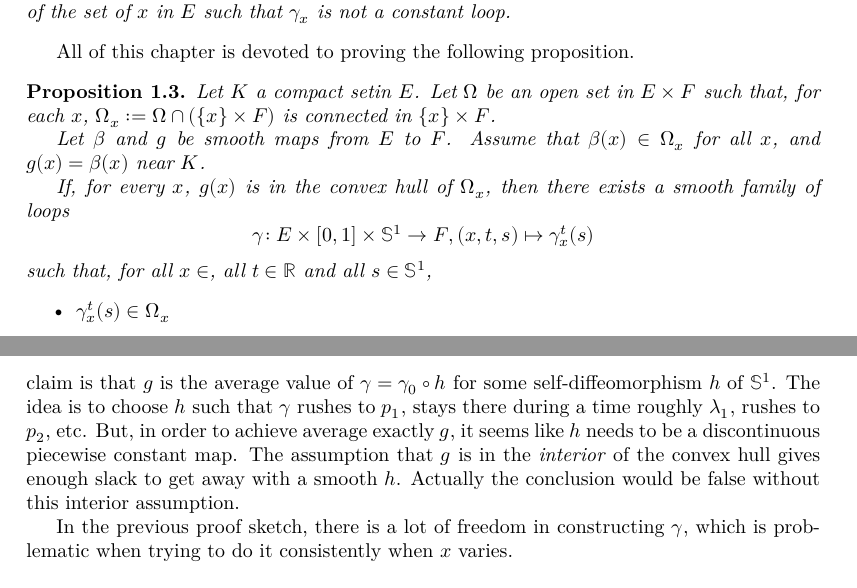
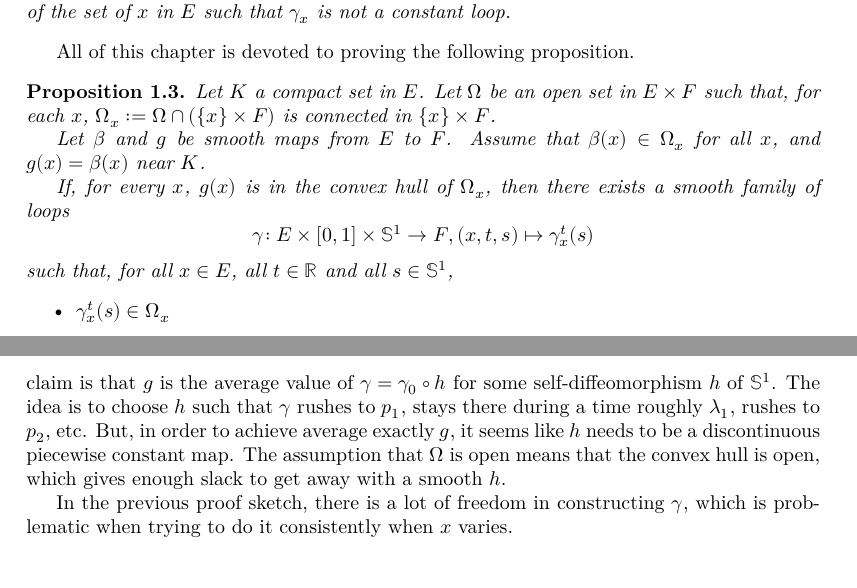
Before and after one commit to leanprover-community/sphere-eversion, a LaTeX thesis (blueprint/src/print.tex, which reads blueprint/src/loops.tex): two parts of pages 6 and 7 of 22, joined at a grey line, cut so that both start at the same text. Compiled offline with XeLaTeX.

Commit message:
cleanup. Modify some text in loops.tex that doesn't seem to apply the current proposition anymore.

```diff
--- a/blueprint/src/loops.tex
+++ b/blueprint/src/loops.tex
@@ -33,7 +33,7 @@ All of this chapter is devoted to proving the following proposition.
   \label{prop:loops}
   \lean{exists_loops}
   \leanok
-  Let $K$ a compact setin $E$. Let $Ω$ be an open set in $E × F$ such that, for each $x$,
+  Let $K$ a compact set in $E$. Let $Ω$ be an open set in $E × F$ such that, for each $x$,
   $Ω_x := Ω ∩ (\{x\} × F)$ is connected in $\{x\} × F$.
 
   Let $β$ and $g$ be smooth maps from $E$ to $F$.
@@ -44,7 +44,7 @@ All of this chapter is devoted to proving the following proposition.
   \[
     γ \co E × [0, 1] × 𝕊^1 → F, (x, t, s) ↦ γ^t_x(s)
   \]
-  such that, for all $x ∈ $, all $t ∈ ℝ$ and all  $s ∈ 𝕊^1$,
+  such that, for all $x ∈ E$, all $t ∈ ℝ$ and all  $s ∈ 𝕊^1$,
   \begin{itemize}
     \item
       $γ^t_x(s) ∈ Ω_x$
@@ -67,10 +67,9 @@ claim is that $g$ is the average value of $γ = γ_0 ∘ h$ for some
 self-diffeomorphism $h$ of $𝕊^1$. The idea is to choose $h$ such that
 $γ$ rushes to $p_1$, stays there during a time roughly $λ_1$, rushes to
 $p_2$, etc. But, in order to achieve average exactly $g$, it seems like $h$
-needs to be a discontinuous piecewise constant map. The assumption that $g$ is
-in the \emph{interior} of the convex hull gives enough slack to get away with
-a smooth $h$.  Actually the
-conclusion would be false without this interior assumption.
+needs to be a discontinuous piecewise constant map. The assumption that $Ω$ is
+open means that the convex hull is open, which gives enough slack to get away with
+a smooth $h$.
 
 In the previous proof sketch, there is a lot of freedom in constructing $γ$,
 which is problematic when trying to do it consistently when $x$ varies.
```
Also changed, not shown: 1 other file.
